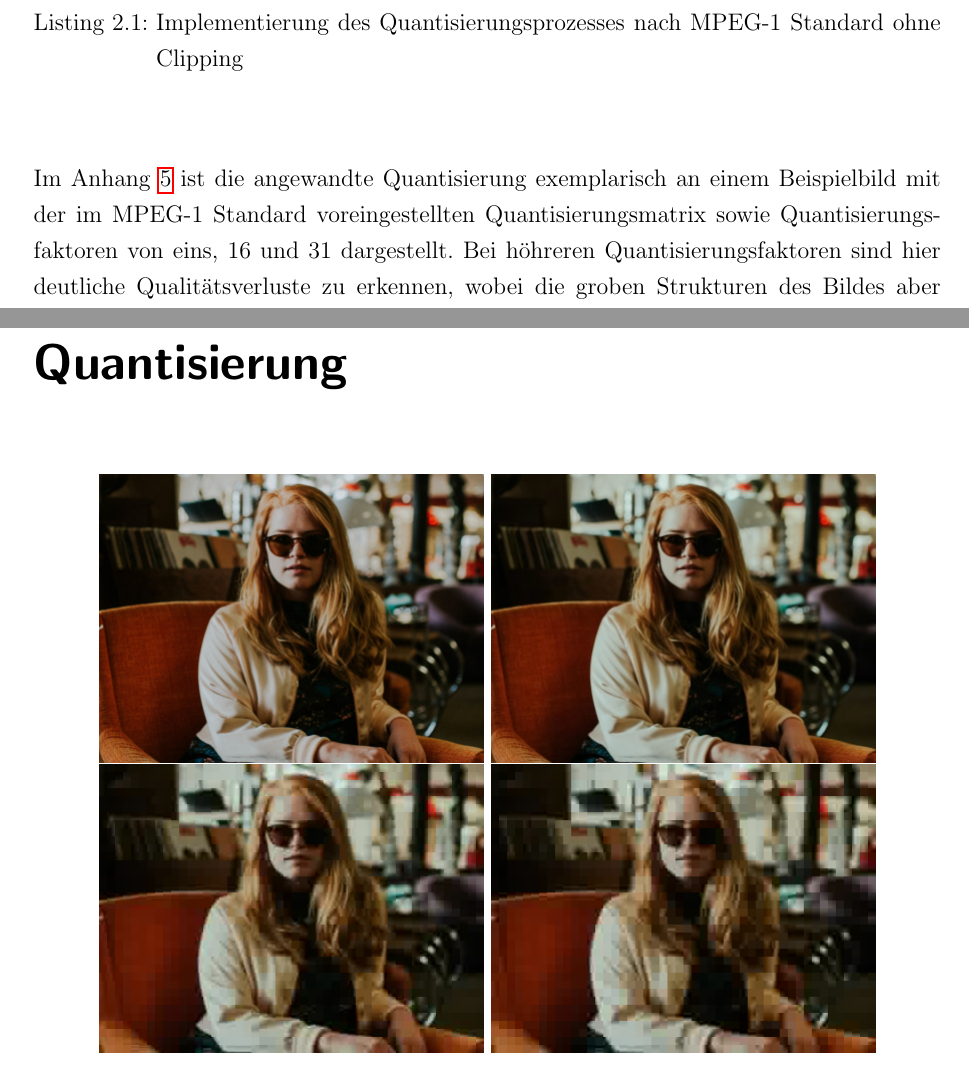
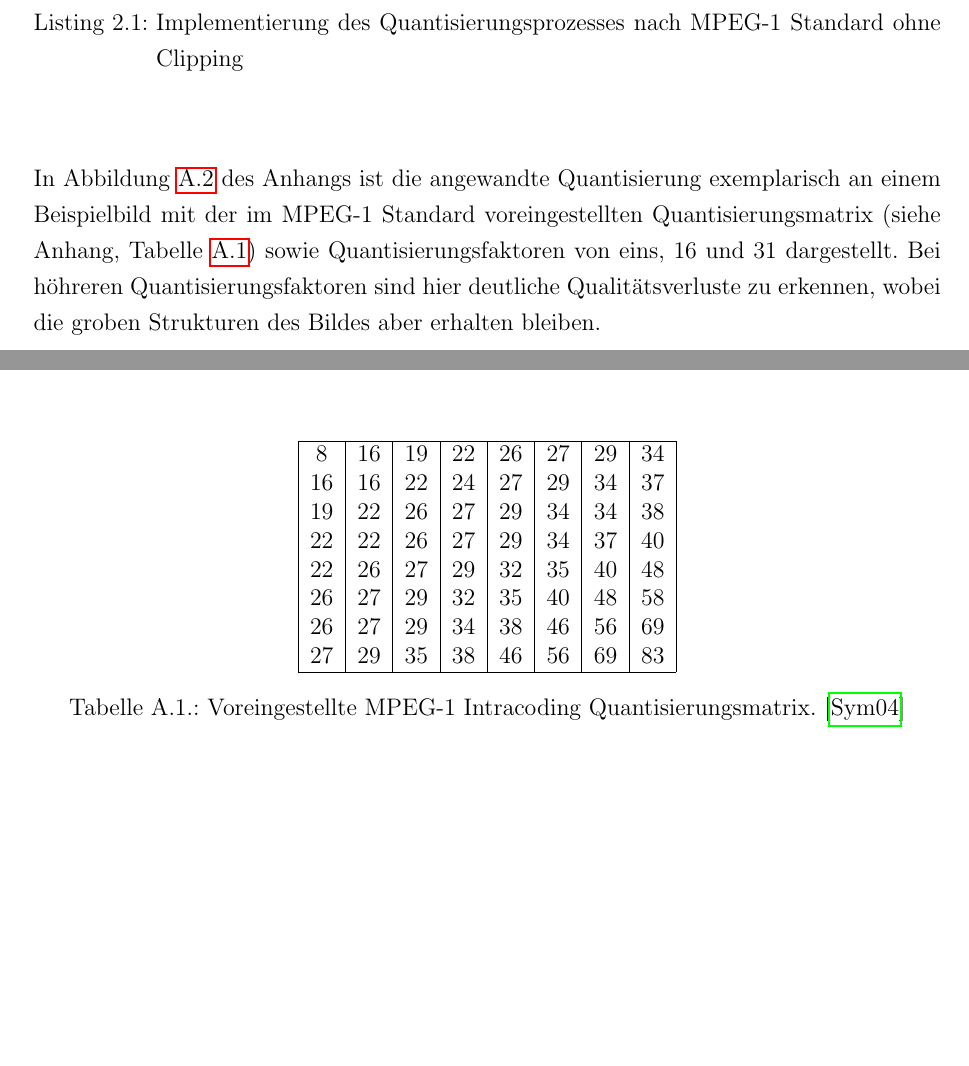
Before and after one commit to juxbo/Grundlagen-der-Videokompression---Wissenschaftliches-Arbeiten-I, a LaTeX thesis (Arbeit/master thesis template.tex, which reads Arbeit/chapters/anhang.tex, Arbeit/chapters/irrelevanzredukton.tex, Arbeit/snippets/default_quantization_matrix.tex): two parts of pages 16 and 29 of 31 before the commit and two parts of pages 16 and 24 of 26 after it, joined at a grey line, cut so that both start at the same text, the shorter picture padded with empty space. Compiled offline with pdfLaTeX.

Commit message:
default Quantization Matrix eingefügt und Anhang richtig gemacht

```diff
--- a/Arbeit/chapters/anhang.tex
+++ b/Arbeit/chapters/anhang.tex
@@ -9,9 +10,6 @@
     \textit{Links: Original, Rechts: Subsampled. Die rechte Kante des blauen Farbblocks liegt in gesubsampleten 2x2 Blöcken, wodurch Artefakte entstehen. Die linke Kante liegt zwischen zwei 2x2 Blöcken, weshalb es zu keiner falschen Darstellung kommt.}
     \label{fig:chroma_artefacts}
 \end{figure}
-
-\chapter{Quantisierung}
-\label{appendix:qauntisierung}
 
 \begin{figure}[h!]
     \centering
--- a/Arbeit/chapters/irrelevanzredukton.tex
+++ b/Arbeit/chapters/irrelevanzredukton.tex
@@ -117,7 +117,7 @@ Im Fall von MPEG-1 wird hierfür ein Uniform Scalar Quantizer verwedet, bei dem
 
 \lstinputlisting[language=Python, caption=Implementierung des Quantisierungsprozesses nach MPEG-1 Standard ohne Clipping, label=lst:quantizer]{snippets/quantizer.py}
 
-Im Anhang \ref{appendix:qauntisierung} ist die angewandte Quantisierung exemplarisch an einem Beispielbild mit der im MPEG-1 Standard voreingestellten Quantisierungsmatrix sowie Quantisierungsfaktoren von eins, 16 und 31 dargestellt. % Für intracoding
+In Abbildung \ref{fig:quantization_multi_mquants} des Anhangs ist die angewandte Quantisierung exemplarisch an einem Beispielbild mit der im MPEG-1 Standard voreingestellten Quantisierungsmatrix (siehe Anhang, Tabelle \ref{tab:default_quant}) sowie Quantisierungsfaktoren von eins, 16 und 31 dargestellt. % Für intracoding
 Bei höhreren Quantisierungsfaktoren sind hier deutliche Qualitätsverluste zu erkennen, wobei die groben Strukturen des Bildes aber erhalten bleiben.
 
 Durch die Anwendung der DCT wird ein eingehender 8x8 Pixelblock also in eine Darstellung transformiert, die es erlaubt mittels der Quantisierung vor allem enthaltene höhere Ortsfrequenzen zu reduzieren. Diese Prozesse führen zunächst jedoch nicht direkt zu einer Datenreduktion, da trotz des erhöhten Anteils gleicher Werte in der Matrix eben diese Werte auch gespeichert werden müssen. Allerdings wurde erreicht, dass die Entropiekodierung, welche im nachfolgenden Kapitel erläutert wird, bessere Kompressionsergebnisse erzielen kann.
--- /dev/null
+++ b/Arbeit/snippets/default_quantization_matrix.tex
@@ -0,0 +1,18 @@
+
+\begin{table}
+\centering
+\begin{tabular}{|c|c|c|c|c|c|c|c|}
+	\hline
+	8 & 16 & 19 & 22 & 26 & 27 & 29 & 34 \\
+	16 & 16 & 22 & 24 & 27 & 29 & 34 & 37 \\
+	19 & 22 & 26 & 27 & 29 & 34 & 34 & 38 \\
+	22 & 22 & 26 & 27 & 29 & 34 & 37 & 40 \\
+	22 & 26 & 27 & 29 & 32 & 35 & 40 & 48 \\
+	26 & 27 & 29 & 32 & 35 & 40 & 48 & 58 \\
+	26 & 27 & 29 & 34 & 38 & 46 & 56 & 69 \\
+	27 & 29 & 35 & 38 & 46 & 56 & 69 & 83 \\
+	\hline
+\end{tabular}
+\caption{Voreingestellte MPEG-1 Intracoding Quantisierungsmatrix. \cite{symes_peter_digital_2004} }
+\label{tab:default_quant}
+\end{table}
```
Also changed, not shown: Arbeit/master thesis template.tex (+1 -1 lines), Arbeit/references.bib (+1 -1 lines), Arbeit/master thesis template.pdf, Arbeit/chapters/anhang.tex (13 more changed lines), Arbeit/chapters/irrelevanzredukton.tex (2 more changed lines).
